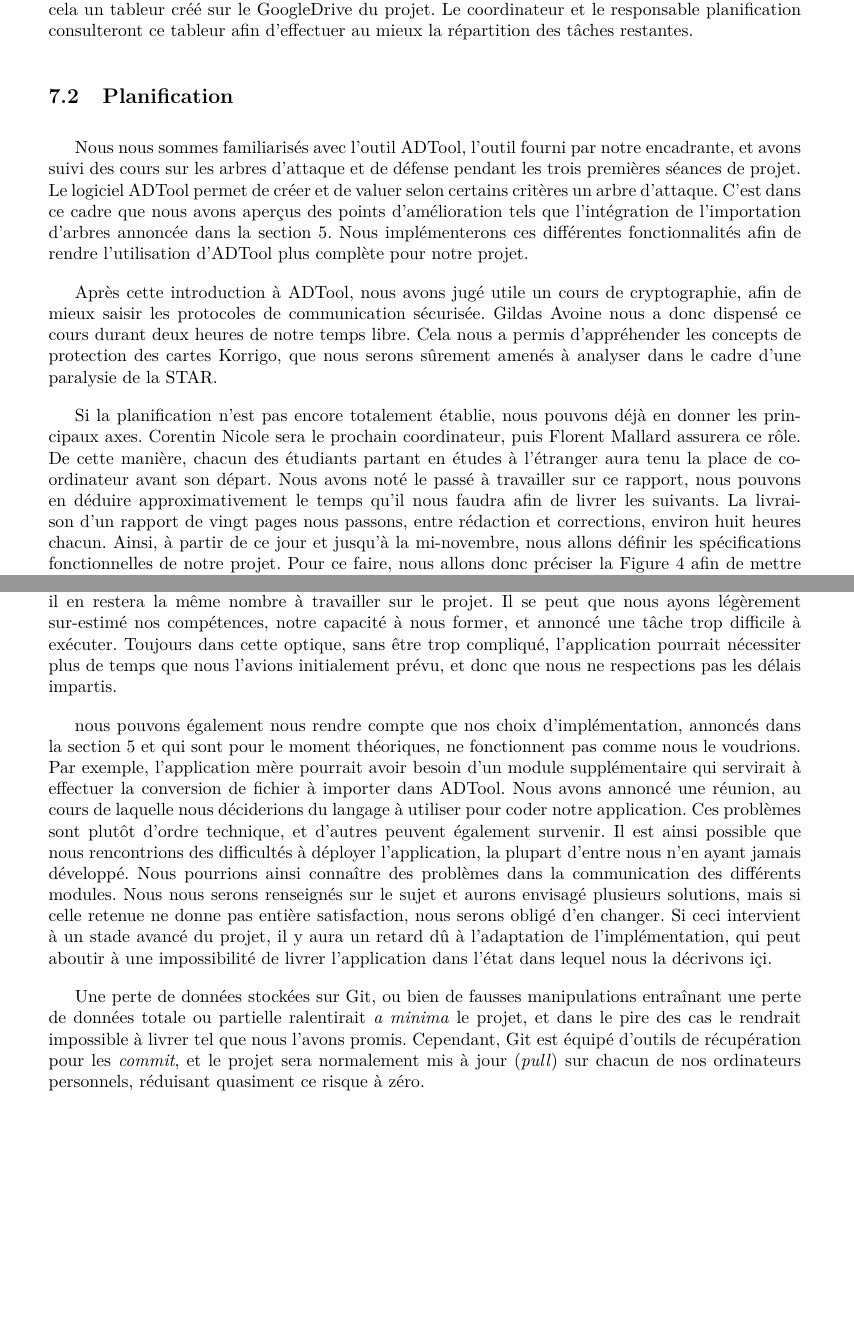
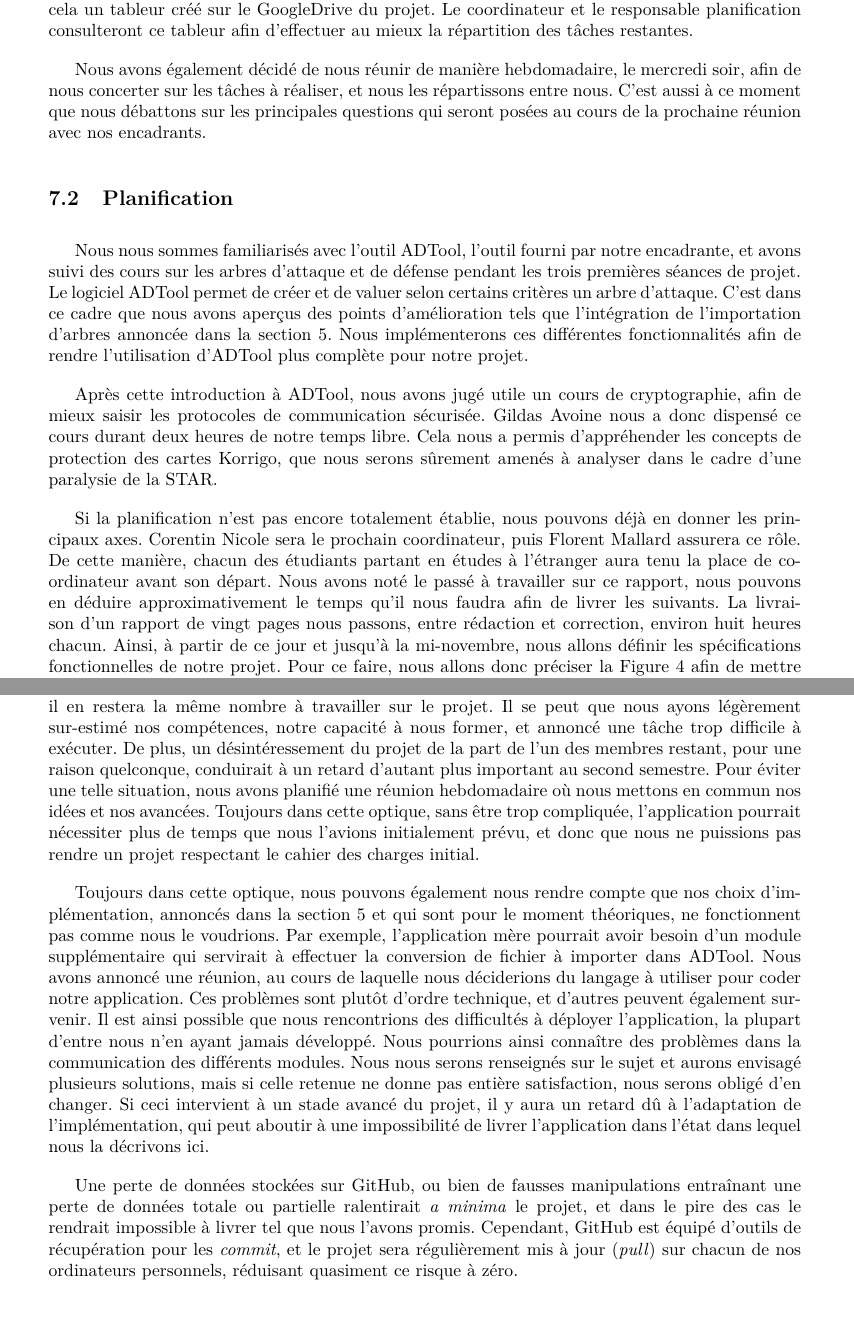
Before and after one commit to HKervadec/korrigolo, a LaTeX document (reports/1 - preetude/main.tex, which reads reports/1 - preetude/input/plannif.tex, reports/1 - preetude/input/risques.tex): two parts of pages 15 and 16 of 20, joined at a grey line, cut so that both start at the same text, the shorter picture padded with empty space. Compiled offline with pdfLaTeX.

Commit message:
Pret pour intégration

```diff
--- a/reports/1 - preetude/input/plannif.tex
+++ b/reports/1 - preetude/input/plannif.tex
@@ -6,6 +6,8 @@
 	    \paragraph{Scribe} Un scribe est volontaire à chaque début de réunion afin de prendre les notes. Ce rôle est communément assuré par les personnes disposant de leur ordinateur à l'INSA afin de rédiger un compte-rendu en direct sur le GoogleDrive.
 	    \paragraph{Responsable Planification} Le responsable planification est en charge du suivi et de la mise à jour chaque semaine de planification du projet. Celui-ci utilisera le logiciel MS Project comme indiqué dans la section \ref{sec:outils}.
 	    \paragraph{Décompte du temps} Au sein du groupe, le décompte du temps passé sur le projet se fait de manière autonome, chacun indique le temps passé sur telle ou telle tâche. Nous utilisons pour cela un tableur créé sur le GoogleDrive du projet. Le coordinateur et le responsable planification consulteront ce tableur afin d'effectuer au mieux la répartition des tâches restantes.
+
+	    Nous avons également décidé de nous réunir de manière hebdomadaire, le mercredi soir, afin de nous concerter sur les tâches à réaliser, et nous les répartissons entre nous. C'est aussi à ce moment que nous débattons sur les principales questions qui seront posées au cours de la prochaine réunion avec nos encadrants.
 
 
 				\subsection{Planification}
@@ -15,7 +17,7 @@
 
 		Si la planification n'est pas encore totalement établie, nous pouvons déjà en donner les principaux axes.
 		Corentin Nicole sera le prochain coordinateur, puis Florent Mallard assurera ce rôle. De cette manière, chacun des étudiants partant en études à l'étranger aura tenu la place de coordinateur avant son départ.
-		Nous avons noté le passé à travailler sur ce rapport, nous pouvons en déduire approximativement le temps qu'il nous faudra afin de livrer les suivants. La livraison d'un rapport de vingt pages nous passons, entre rédaction et corrections, environ huit heures chacun.
+		Nous avons noté le passé à travailler sur ce rapport, nous pouvons en déduire approximativement le temps qu'il nous faudra afin de livrer les suivants. La livraison d'un rapport de vingt pages nous passons, entre rédaction et correction, environ huit heures chacun.
 		Ainsi, à partir de ce jour et jusqu'à la mi-novembre, nous allons définir les spécifications fonctionnelles de notre projet.
 		Pour ce faire, nous allons donc préciser la Figure \ref{fig:archi} afin de mettre en lumière les différentes interactions des modules présents, et la nature de celles-ci. Nous nous réunirons également pour décider des langages à utiliser pour l'implémentation de notre application.
 		Une fois cette décision prise, nous nous mettrons d'accord sur la manière d'implémenter les améliorations de l'outil ADTool et sur la répartition des tâches.
--- a/reports/1 - preetude/input/risques.tex
+++ b/reports/1 - preetude/input/risques.tex
@@ -2,12 +2,12 @@
     Nous pouvons d'ores et déjà envisager des situations dans lesquelles nous ne serions pas en mesure de livrer le projet dans l'état que nous avions prévu en ce début d'année scolaire.
 
     Le plus gros risque, et celui impactant le plus notre projet, est de ne pas suivre le cahier des charges, pour quelque raison que ce soit.
-    Le facteur principal est bien entendu humain. En effet, trois membres du groupe partant étudier à l'étranger dans le cadre de la mobilité internationale, il en restera la même nombre à travailler sur le projet. Il se peut que nous ayons légèrement sur-estimé nos compétences, notre capacité à nous former, et annoncé une tâche trop difficile à exécuter. Toujours dans cette optique, sans être trop compliqué, l'application pourrait nécessiter plus de temps que nous l'avions initialement prévu, et donc que nous ne respections pas les délais impartis.
+    Le facteur principal est bien entendu humain. En effet, trois membres du groupe partant étudier à l'étranger dans le cadre de la mobilité internationale, il en restera la même nombre à travailler sur le projet. Il se peut que nous ayons légèrement sur-estimé nos compétences, notre capacité à nous former, et annoncé une tâche trop difficile à exécuter. De plus, un désintéressement du projet de la part de l'un des membres restant, pour une raison quelconque, conduirait à un retard d'autant plus important au second semestre. Pour éviter une telle situation, nous avons planifié une réunion hebdomadaire où nous mettons en commun nos idées et nos avancées. Toujours dans cette optique, sans être trop compliquée, l'application pourrait nécessiter plus de temps que nous l'avions initialement prévu, et donc que nous ne puissions pas rendre un projet respectant le cahier des charges initial.
 
-    nous pouvons également nous rendre compte que nos choix d'implémentation, annoncés dans la section \ref{sec:cahier} et qui sont pour le moment théoriques, ne fonctionnent pas comme nous le voudrions. Par exemple, l'application mère pourrait avoir besoin d'un module supplémentaire qui servirait à effectuer la conversion de fichier à importer dans ADTool. Nous avons annoncé une réunion, au cours de laquelle nous déciderions du langage à utiliser pour coder notre application.
-    Ces problèmes sont plutôt d'ordre technique, et d'autres peuvent également survenir. Il est ainsi possible que nous rencontrions des difficultés à déployer l'application, la plupart d'entre nous n'en ayant jamais développé. Nous pourrions ainsi connaître des problèmes dans la communication des différents modules. Nous nous serons renseignés sur le sujet et aurons envisagé plusieurs solutions, mais si celle retenue ne donne pas entière satisfaction, nous serons obligé d'en changer. Si ceci intervient à un stade avancé du projet, il y aura un retard dû à l'adaptation de l'implémentation, qui peut aboutir à une impossibilité de livrer l'application dans l'état dans lequel nous la décrivons içi.
+    Toujours dans cette optique, nous pouvons également nous rendre compte que nos choix d'implémentation, annoncés dans la section \ref{sec:cahier} et qui sont pour le moment théoriques, ne fonctionnent pas comme nous le voudrions. Par exemple, l'application mère pourrait avoir besoin d'un module supplémentaire qui servirait à effectuer la conversion de fichier à importer dans ADTool. Nous avons annoncé une réunion, au cours de laquelle nous déciderions du langage à utiliser pour coder notre application.
+    Ces problèmes sont plutôt d'ordre technique, et d'autres peuvent également survenir. Il est ainsi possible que nous rencontrions des difficultés à déployer l'application, la plupart d'entre nous n'en ayant jamais développé. Nous pourrions ainsi connaître des problèmes dans la communication des différents modules. Nous nous serons renseignés sur le sujet et aurons envisagé plusieurs solutions, mais si celle retenue ne donne pas entière satisfaction, nous serons obligé d'en changer. Si ceci intervient à un stade avancé du projet, il y aura un retard dû à l'adaptation de l'implémentation, qui peut aboutir à une impossibilité de livrer l'application dans l'état dans lequel nous la décrivons ici.
 
-    Une perte de données stockées sur Git, ou bien de fausses manipulations entraînant une perte de données totale ou partielle ralentirait \textit{a minima} le projet, et dans le pire des cas le rendrait impossible à livrer tel que nous l'avons promis. Cependant, Git est équipé d'outils de récupération pour les \textit{commit}, et le projet sera normalement mis à jour (\textit{pull}) sur chacun de nos ordinateurs personnels, réduisant quasiment ce risque à zéro.
+    Une perte de données stockées sur GitHub, ou bien de fausses manipulations entraînant une perte de données totale ou partielle ralentirait \textit{a minima} le projet, et dans le pire des cas le rendrait impossible à livrer tel que nous l'avons promis. Cependant, GitHub est équipé d'outils de récupération pour les \textit{commit}, et le projet sera régulièrement mis à jour (\textit{pull}) sur chacun de nos ordinateurs personnels, réduisant quasiment ce risque à zéro.
 
     % Approfondir risque:
     % Risque de pas suivre cahier charges
```
Also changed, not shown: reports/1 - preetude/input/plannif.tex (2 more changed lines).
